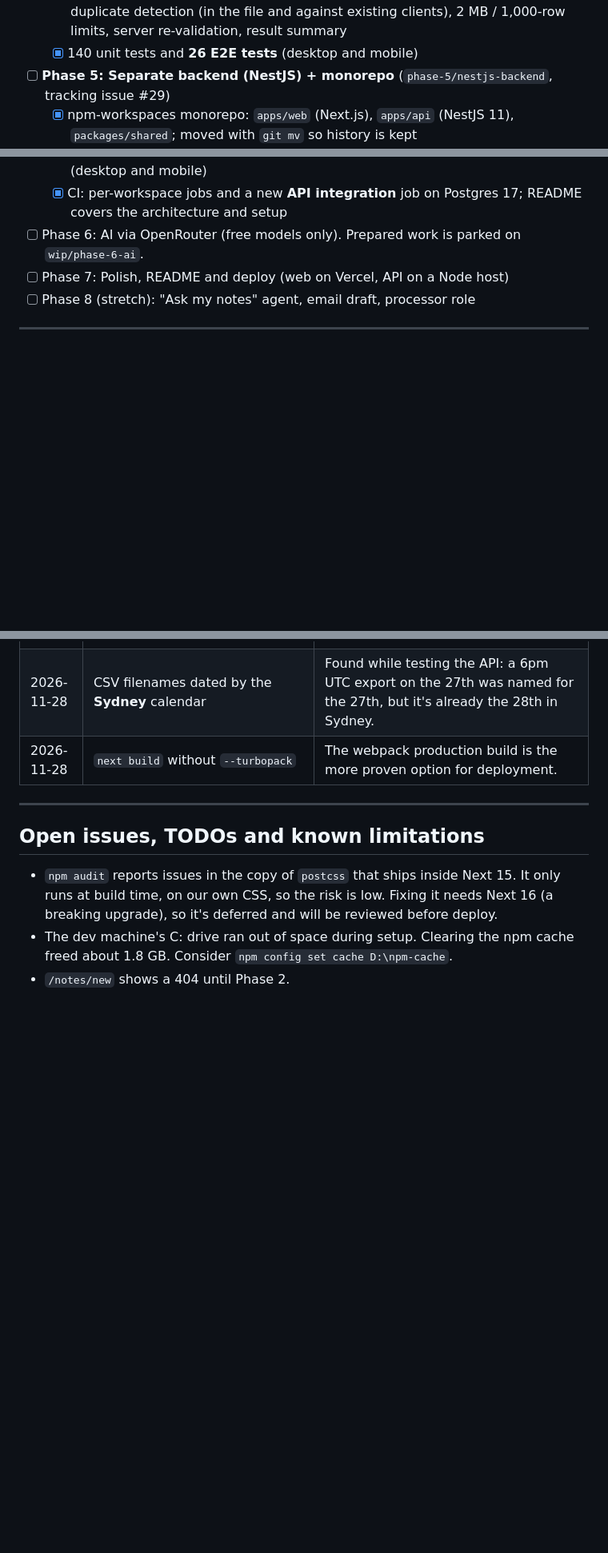
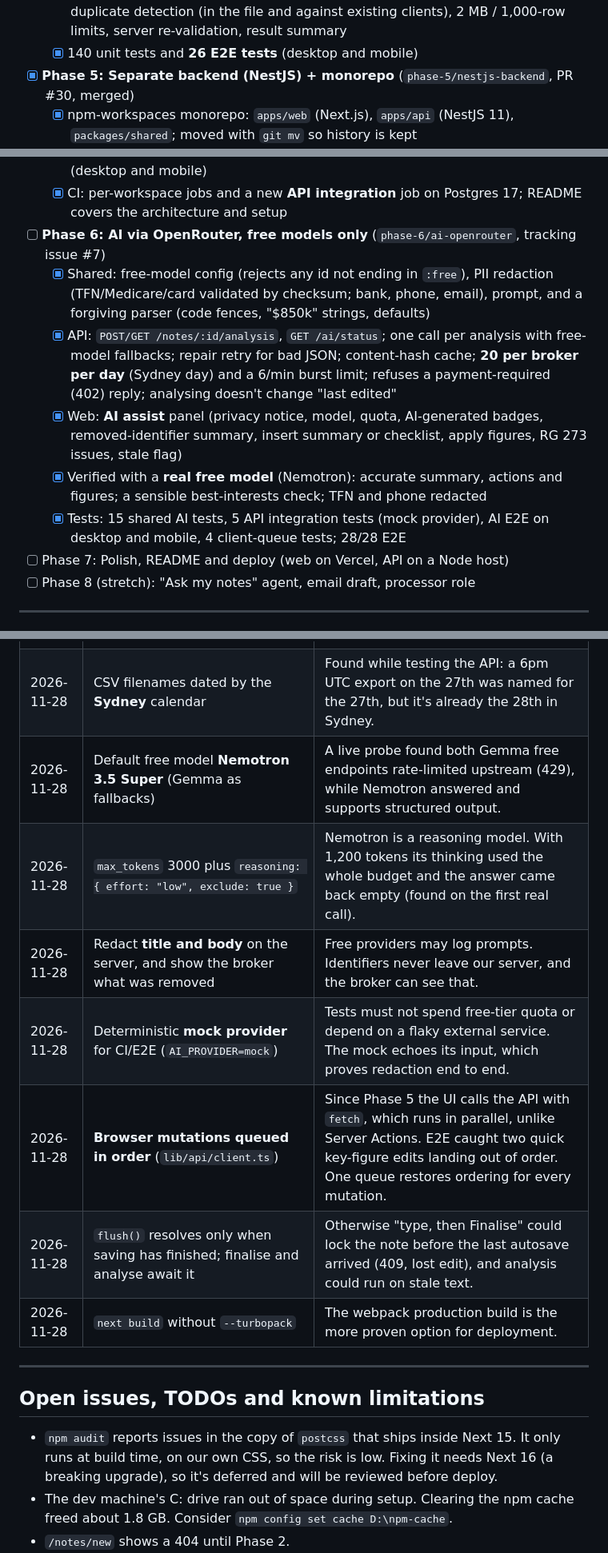
Before and after one commit to Grohit22013/broker-notes, a Markdown page: SCRATCHPAD.md, 3 parts joined by grey strips. Shown at 80% size. Rendered like a GitHub page; blank space fills up the shorter version.

```diff
--- a/SCRATCHPAD.md
+++ b/SCRATCHPAD.md
@@ -53,14 +53,19 @@ The working log for the build. It's updated in every PR and records progress, de
   - [x] **CSV export** of notes (respects the active filters) and clients: authenticated, BOM, CRLF, quoting, **formula-injection guard**
   - [x] **CSV import** of clients: header auto-mapping, preview with per-row validation, duplicate detection (in the file and against existing clients), 2 MB / 1,000-row limits, server re-validation, result summary
   - [x] 140 unit tests and **26 E2E tests** (desktop and mobile)
-- [ ] **Phase 5: Separate backend (NestJS) + monorepo** (`phase-5/nestjs-backend`, tracking issue #29)
+- [x] **Phase 5: Separate backend (NestJS) + monorepo** (`phase-5/nestjs-backend`, PR #30, merged)
   - [x] npm-workspaces monorepo: `apps/web` (Next.js), `apps/api` (NestJS 11), `packages/shared`; moved with `git mv` so history is kept
   - [x] `packages/shared`: Zod schemas, API DTO types and pure logic (98 tests), built as CommonJS (for the API) and ES modules (for the web app)
   - [x] API: auth (bcrypt, JWT in an httpOnly cookie, global guard, login rate limit), notes, clients, CSV export, health; consistent `{ statusCode, message, field }` errors; Helmet; Swagger at `/docs` (21 endpoints, built from the Zod schemas)
   - [x] Web: no database or Server Actions left. Typed API layer (server-side cookie forwarding plus a same-origin `/api` proxy), JWT-verifying middleware, the same action names so components barely changed
   - [x] Tests: shared 98, web 43 (100% line coverage of web logic), API unit 3, **API integration 14** (supertest against Postgres), **E2E 26/26** across both apps (desktop and mobile)
   - [x] CI: per-workspace jobs and a new **API integration** job on Postgres 17; README covers the architecture and setup
-- [ ] Phase 6: AI via OpenRouter (free models only). Prepared work is parked on `wip/phase-6-ai`.
+- [ ] **Phase 6: AI via OpenRouter, free models only** (`phase-6/ai-openrouter`, tracking issue #7)
+  - [x] Shared: free-model config (rejects any id not ending in `:free`), PII redaction (TFN/Medicare/card validated by checksum; bank, phone, email), prompt, and a forgiving parser (code fences, "$850k" strings, defaults)
+  - [x] API: `POST/GET /notes/:id/analysis`, `GET /ai/status`; one call per analysis with free-model fallbacks; repair retry for bad JSON; content-hash cache; **20 per broker per day** (Sydney day) and a 6/min burst limit; refuses a payment-required (402) reply; analysing doesn't change "last edited"
+  - [x] Web: **AI assist** panel (privacy notice, model, quota, AI-generated badges, removed-identifier summary, insert summary or checklist, apply figures, RG 273 issues, stale flag)
+  - [x] Verified with a **real free model** (Nemotron): accurate summary, actions and figures; a sensible best-interests check; TFN and phone redacted
+  - [x] Tests: 15 shared AI tests, 5 API integration tests (mock provider), AI E2E on desktop and mobile, 4 client-queue tests; 28/28 E2E
 - [ ] Phase 7: Polish, README and deploy (web on Vercel, API on a Node host)
 - [ ] Phase 8 (stretch): "Ask my notes" agent, email draft, processor role
 
@@ -114,6 +119,12 @@ The working log for the build. It's updated in every PR and records progress, de
 | 2026-11-28 | `consistent-type-imports` lint rule **off for the API**                                                          | Nest dependency injection reads constructor types at runtime; auto-fixing those imports to `import type` would silently break injection.                                                                              |
 | 2026-11-28 | Zod kept out of browser bundles (split `filter-utils`, `figures`, `limits`; auth schemas lazy-loaded)            | After the split, Zod leaked into every page. Fixed: /notes 328→226 kB, editor 450→345 kB, login 228→125 kB.                                                                                                           |
 | 2026-11-28 | CSV filenames dated by the **Sydney** calendar                                                                   | Found while testing the API: a 6pm UTC export on the 27th was named for the 27th, but it's already the 28th in Sydney.                                                                                                |
+| 2026-11-28 | Default free model **Nemotron 3.5 Super** (Gemma as fallbacks)                                                   | A live probe found both Gemma free endpoints rate-limited upstream (429), while Nemotron answered and supports structured output.                                                                                     |
+| 2026-11-28 | `max_tokens` 3000 plus `reasoning: { effort: "low", exclude: true }`                                             | Nemotron is a reasoning model. With 1,200 tokens its thinking used the whole budget and the answer came back empty (found on the first real call).                                                                    |
+| 2026-11-28 | Redact **title and body** on the server, and show the broker what was removed                                    | Free providers may log prompts. Identifiers never leave our server, and the broker can see that.                                                                                                                      |
+| 2026-11-28 | Deterministic **mock provider** for CI/E2E (`AI_PROVIDER=mock`)                                                  | Tests must not spend free-tier quota or depend on a flaky external service. The mock echoes its input, which proves redaction end to end.                                                                             |
+| 2026-11-28 | **Browser mutations queued in order** (`lib/api/client.ts`)                                                      | Since Phase 5 the UI calls the API with `fetch`, which runs in parallel, unlike Server Actions. E2E caught two quick key-figure edits landing out of order. One queue restores ordering for every mutation.           |
+| 2026-11-28 | `flush()` resolves only when saving has finished; finalise and analyse await it                                  | Otherwise "type, then Finalise" could lock the note before the last autosave arrived (409, lost edit), and analysis could run on stale text.                                                                          |
 | 2026-11-28 | `next build` without `--turbopack`                                                                               | The webpack production build is the more proven option for deployment.                                                                                                                                                |
 
 ---
```
Also changed, not shown: other parts of SCRATCHPAD.md (+1 -0 lines), README.md (+18 -1 lines), docs/screenshots/ai-panel-desktop.png (added), docs/screenshots/ai-panel-mobile.png (added).
